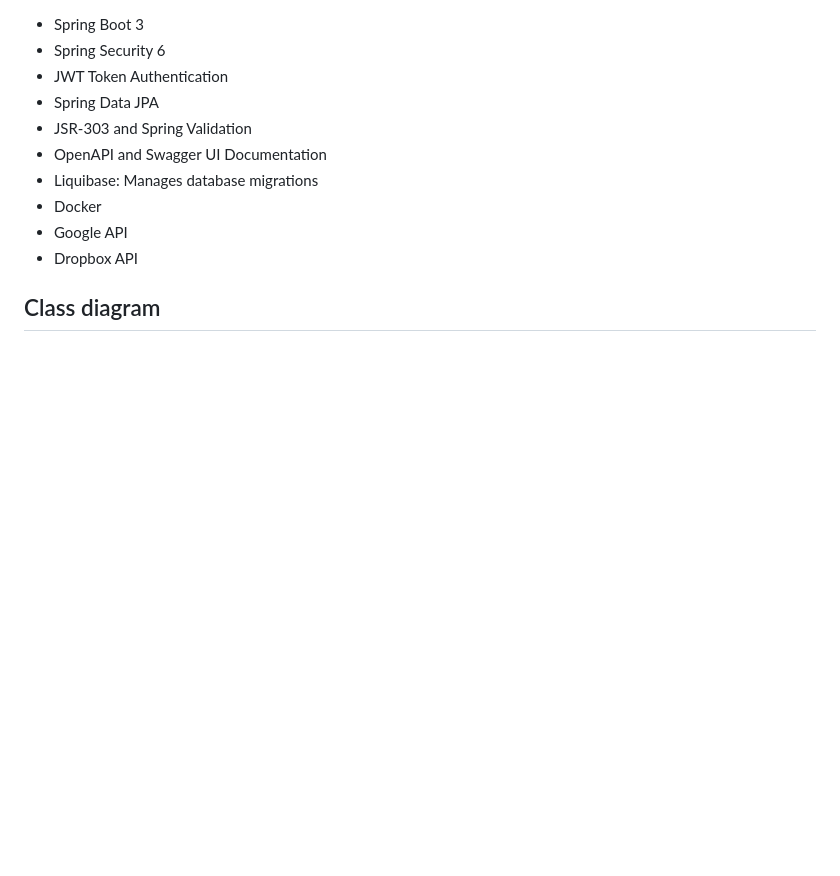
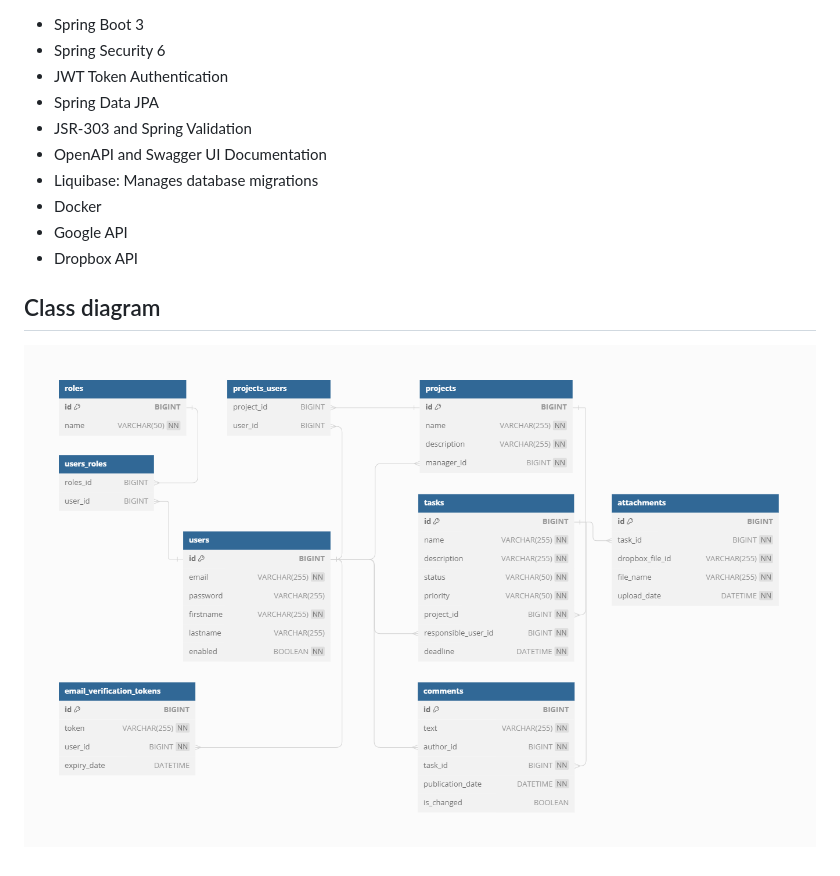
Before and after one commit to Bohadan-Markatov/task-management-system, a Markdown page: README.md, the part around the change. GitHub-like rendering; pictures changed too: assets/images/Tables.png (added); blank space fills up the shorter version.

Commit message:
dksdkf (#6)

```diff
--- a/README.md
+++ b/README.md
@@ -23,3 +23,4 @@ to best practices in REST API design. The backend is built with Spring Boot 3 an
 * Google API
 * Dropbox API
 ## Class diagram
+![](assets/images/Tables.png)
```
